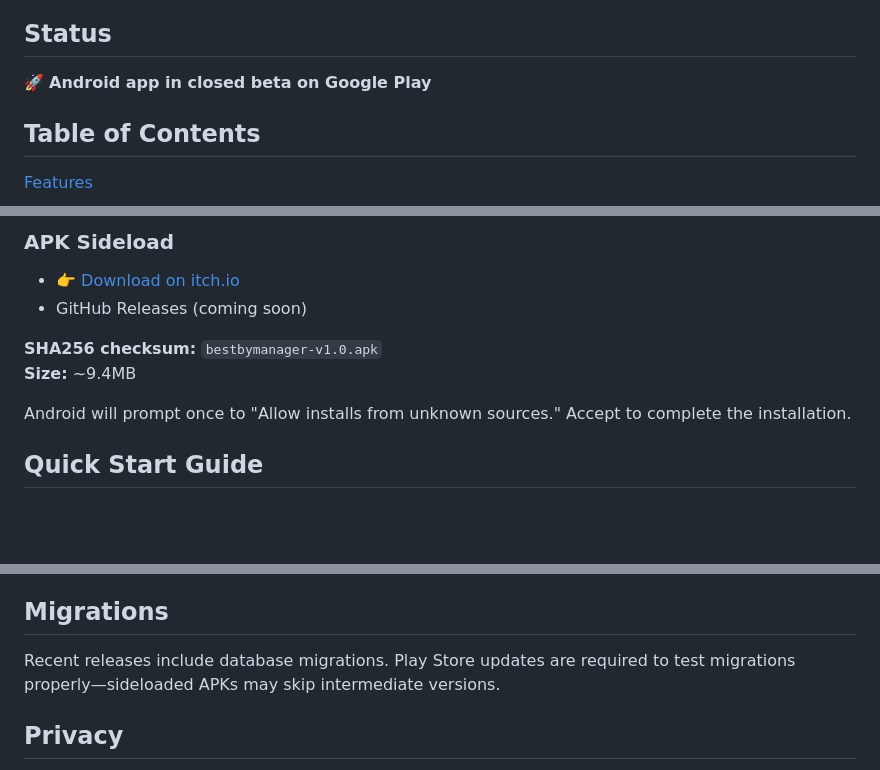
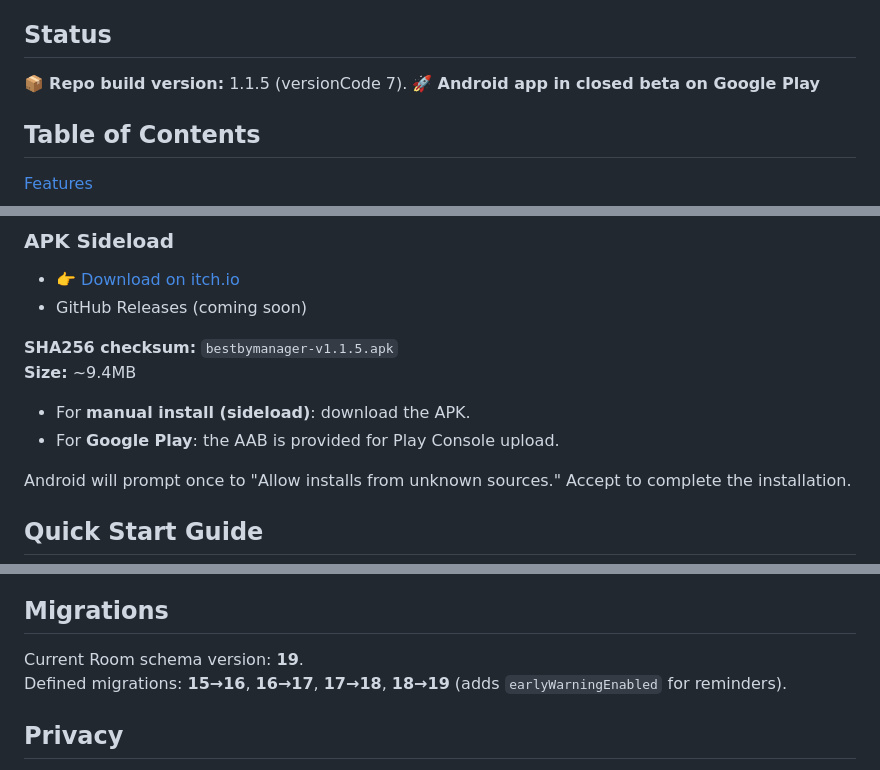
Before and after one commit to Jwonka/BestByManager, a Markdown page: README.md, 3 parts joined by grey strips. GitHub-like rendering; blank space fills up the shorter version.

```diff
--- a/README.md
+++ b/README.md
@@ -7,6 +7,7 @@
 **Best By Manager** is an Android inventory-tracking app built to help small grocery stores, gas stations, and small businesses stay on top of product expiration dates. With barcode lookup, image support, and smart reporting, it ensures food is safe to consume and helps reduce waste by keeping your stock fresh.
 
 ## Status
+📦 **Repo build version:** 1.1.5 (versionCode 7).
 🚀 **Android app in closed beta on Google Play**
 
 ## Table of Contents
@@ -145,8 +134,10 @@ The app is currently available through Google Play's closed beta testing program
 - 👉 [Download on itch.io](https://jwonka2.itch.io/best-by-manager)
 - GitHub Releases (coming soon)
 
-**SHA256 checksum:** `bestbymanager-v1.0.apk`
+**SHA256 checksum:** `bestbymanager-v1.1.5.apk`
 **Size:** ~9.4MB
+- For **manual install (sideload)**: download the APK.
+- For **Google Play**: the AAB is provided for Play Console upload.
 
 Android will prompt once to "Allow installs from unknown sources." Accept to complete the installation.
 
@@ -207,7 +197,8 @@ This app uses data and product images from [Open Food Facts](https://openfoodfac
 - Product deletion is permanent (no undo).
 
 ## Migrations
-Recent releases include database migrations. Play Store updates are required to test migrations properly—sideloaded APKs may skip intermediate versions.
+Current Room schema version: **19**.
+Defined migrations: **15→16**, **16→17**, **17→18**, **18→19** (adds `earlyWarningEnabled` for reminders).
 
 ## Privacy
 Best By Manager stores all data locally on your device. No personal or product data is ever uploaded to external servers.
```
Also changed, not shown: other parts of README.md (+22 -35 lines).
